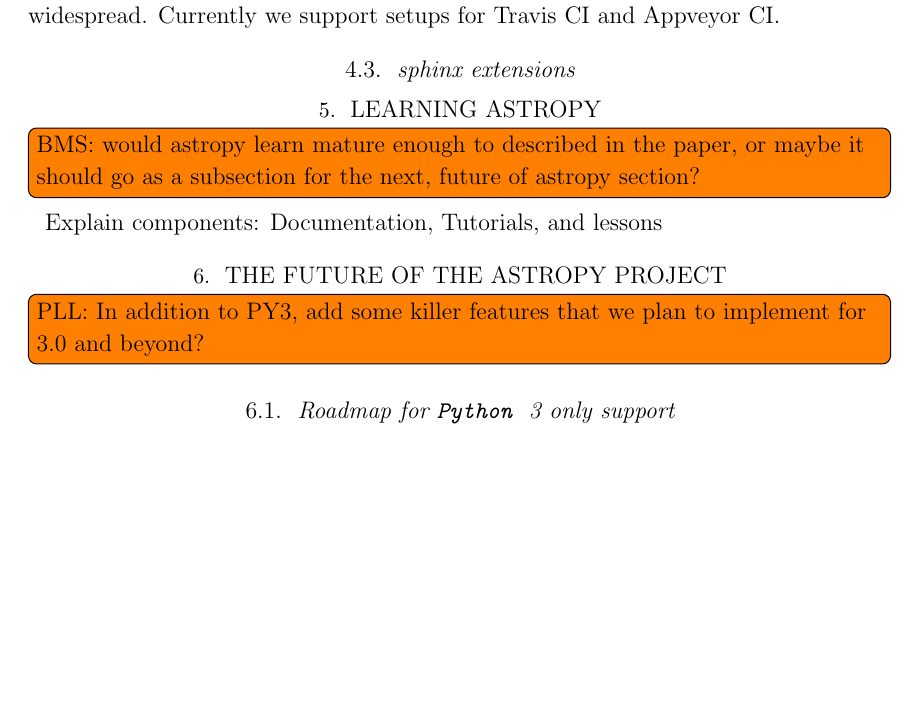
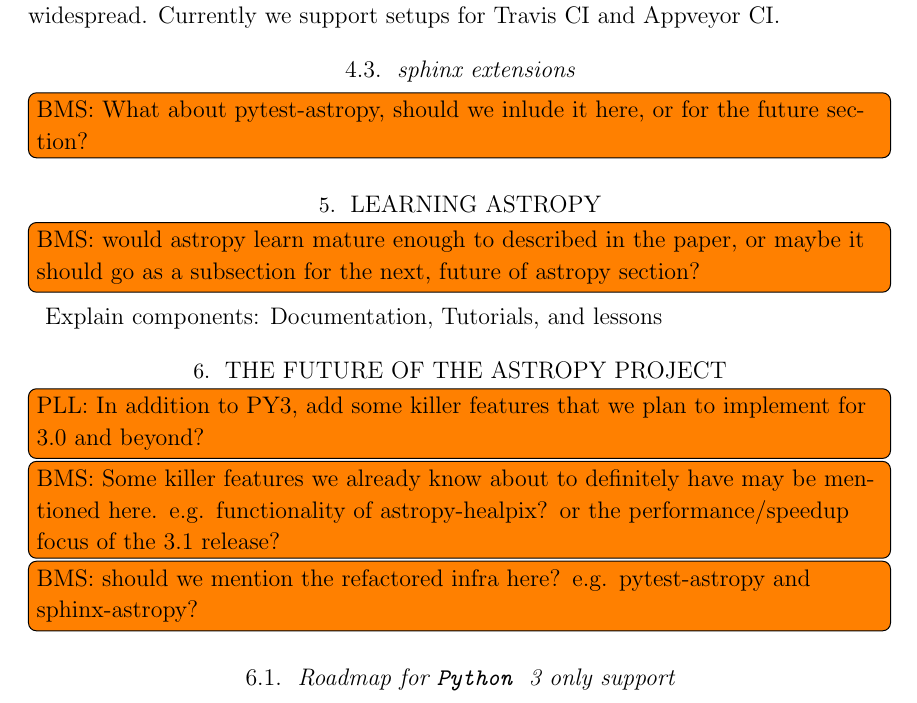
Before and after one commit to astropy/astropy-v2.0-paper, a LaTeX paper (main.tex): part of page 17 of 18, cut so that both start at the same text, the shorter picture padded with empty space. Compiled offline with pdfLaTeX.

Commit message:
Some more inline comments

```diff
--- a/main.tex
+++ b/main.tex
@@ -767,6 +767,8 @@
 % Tom R will work on this on Oct 18 and/or 19
 
 
+\inlinecomment{BMS}{What about pytest-astropy, should we inlude it here, or
+  for the future section?}
 % \section{State of the Ecosystem}
 % Commenting out unless a clear statement is added
 
@@ -779,7 +781,13 @@
 
 \section{The future of the Astropy project}
 \label{sec:future}
-\inlinecomment{PLL}{In addition to PY3, add some killer features that we plan to implement for 3.0 and beyond?}
+\inlinecomment{PLL}{In addition to PY3, add some killer features that we
+  plan to implement for 3.0 and beyond?}
+\inlinecomment{BMS}{Some killer features we already know about to definitely
+have may be mentioned here. e.g. functionality of astropy-healpix? or the
+performance/speedup focus of the 3.1 release?}
+\inlinecomment{BMS}{should we mention the refactored infra here?
+  e.g. pytest-astropy and sphinx-astropy?}
 \subsection{Roadmap for \python 3 only support}
 
 dropping \python 2 support, growths of affiliated packages
```
